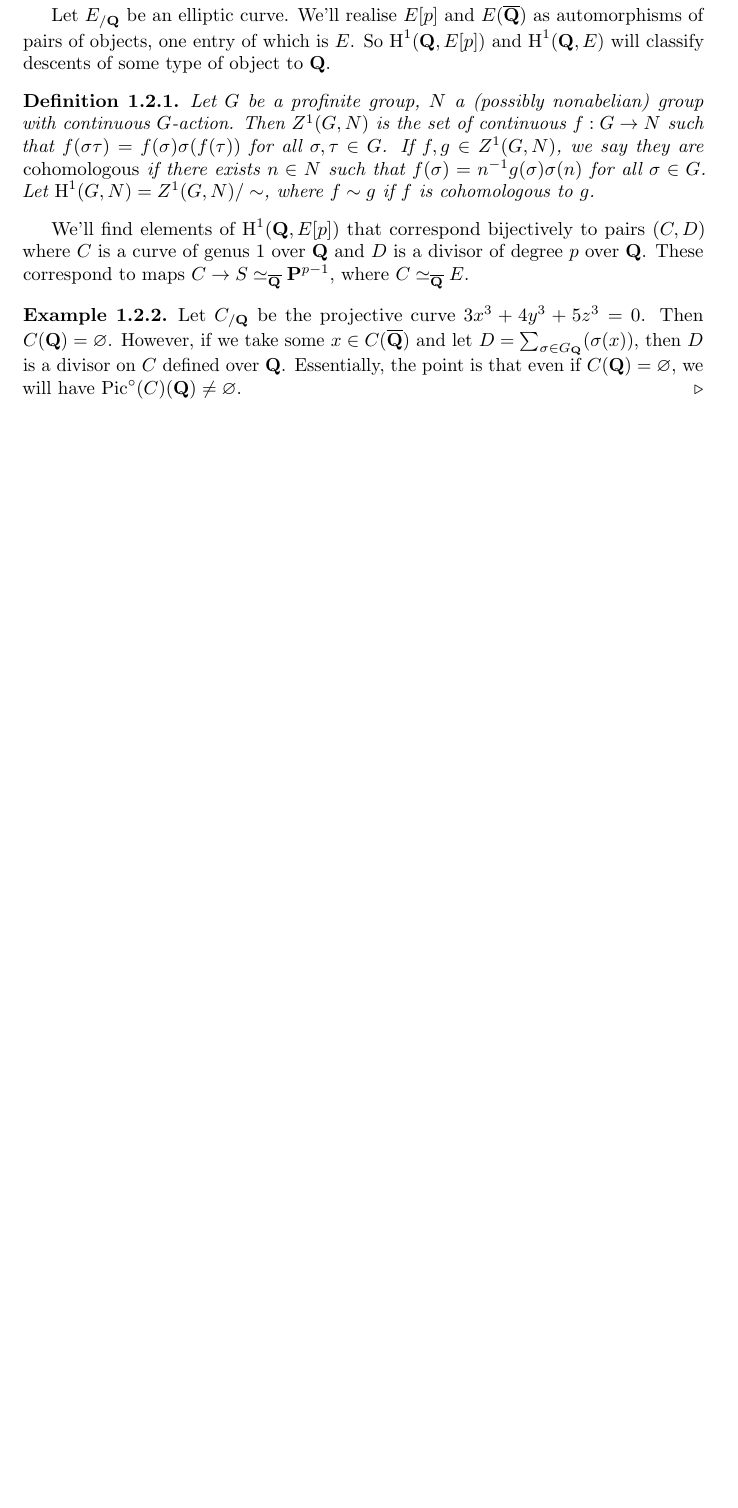
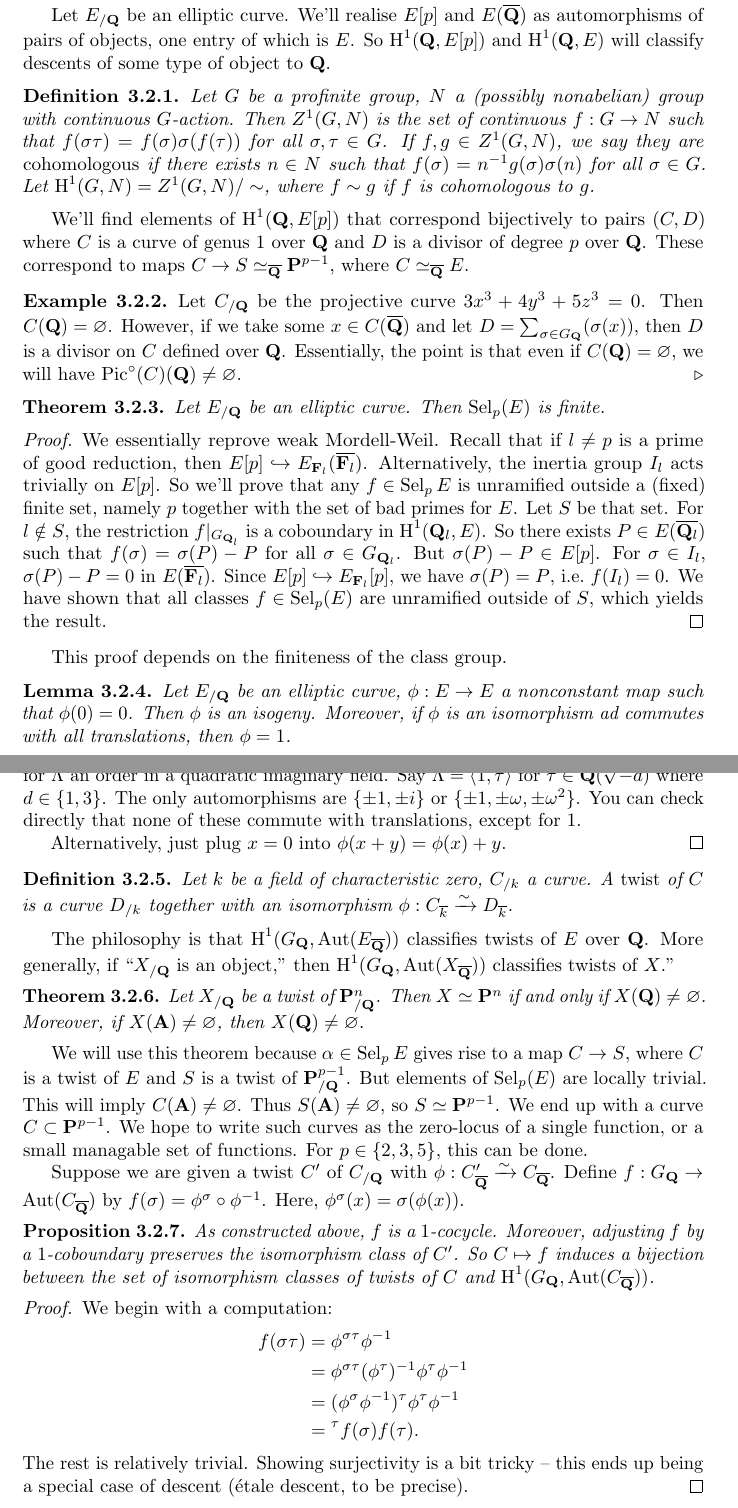
Before and after one commit to dkmiller/7370, a LaTeX document (7370.tex, which reads 3_main-stuff.tex, 7370.sty): part of page 4 of 4 before the commit and two parts of pages 41 and 42 of 44 after it, the two joined at a grey line, cut so that both start at the same text, the shorter picture padded with empty space. Compiled offline with pdfLaTeX.

Commit message:
notes on 11-4

```diff
--- a/3_main-stuff.tex
+++ b/3_main-stuff.tex
@@ -227,3 +227,29 @@ $D$ is a divisor on $C$ defined over $\dQ$. Essentially, the point is that
 even if $C(\dQ)=\varnothing$, we will have
 $\picard^\circ(C)(\dQ)\ne\varnothing$.
 \end{example}
+
+\begin{theorem}
+Let $E_{/\dQ}$ be an elliptic curve. Then $\selmer_p(E)$ is finite.
+\end{theorem}
+\begin{proof}
+We essentially reprove weak Mordell-Weil. Recall that if $l\ne p$ is a prime of
+good reduction, then $E[p]\monic E_{\dF_l}(\overline{\dF_l})$. Alternatively,
+the inertia group $I_l$ acts trivially on $E[p]$. So we'll prove that any
+$f\in \selmer_p E$ is unramified outside a (fixed) finite set, namely $p$
+together with the set of bad primes for $E$. Let $S$ be that set. For
+$l\notin S$, the restriction $f|_{G_{\dQ_l}}$ is a coboundary in
+$\h^1(\dQ_l,E)$. So there exists $P\in E(\overline{\dQ_l})$ such that
+$f(\sigma)=\sigma(P)-P$ for all $\sigma\in G_{\dQ_l}$. But
+$\sigma(P)-P\in E[p]$. For $\sigma\in I_l$, $\sigma(P)-P=0$ in
+$E(\overline{\dF_l})$. Since $E[p]\monic E_{\dF_l}[p]$, we have
+$\sigma(P)=P$, i.e.~$f(I_l)=0$. We have shown that all classes
+$f\in \selmer_p(E)$ are unramified outside of $S$, which yields the result.
+\end{proof}
+
+This proof depends on the finiteness of the class group.
+
+\begin{lemma}
+Let $E_{/\dQ}$ be an elliptic curve, $\phi:E\to E$ a nonconstant map such
+that $\phi(0)=0$. Then $\phi$ is an isogeny. Moreover, if $\phi$ is an
+isomorphism ad commutes with all translations, then $\phi=1$.
+\end{lemma}
@@ -229,0 +259,59 @@ $\picard^\circ(C)(\dQ)\ne\varnothing$.
+$E$ has CM, think about $E_{/\dC}\simeq \dZ/\Lambda$ for $\Lambda$ an order
+in a quadratic imaginary field. Say $\Lambda=\langle 1,\tau\rangle$ for
+$\tau\in \dQ(\sqrt{-d})$ where $d\in \{1,3\}$. The only automorphisms are
+$\{\pm 1,\pm i\}$ or $\{\pm 1,\pm \omega,\pm\omega^2\}$. You can check
+directly that none of these commute with translations, except for $1$.
+
+Alternatively, just plug $x=0$ into $\phi(x+y)=\phi(x)+y$.
+\end{proof}
+
+\begin{definition}
+Let $k$ be a field of characteristic zero, $C_{/k}$ a curve. A \emph{twist} of
+$C$ is a curve $D_{/k}$ together with an isomorphism
+$\phi:C_{\overline k}\iso D_{\overline k}$.
+\end{definition}
+
+The philosophy is that $\h^1(G_\dQ,\automorphisms(E_{\overline\dQ}))$
+classifies twists of $E$ over $\dQ$. More generally, if ``$X_{/\dQ}$ is an
+object,'' then $\h^1(G_\dQ,\automorphisms(X_{\overline\dQ}))$ classifies
+twists of $X$.''
+
+\begin{theorem}
+Let $X_{/\dQ}$ be a twist of $\dP_{/\dQ}^n$. Then $X\simeq \dP^n$ if and only
+if $X(\dQ)\ne\varnothing$. Moreover, if $X(\dA)\ne\varnothing$, then
+$X(\dQ)\ne\varnothing$.
+\end{theorem}
+
+We will use this theorem because $\alpha\in \selmer_p E$ gives rise to a map
+$C\to S$, where $C$ is a twist of $E$ and $S$ is a twist of
+$\dP^{p-1}_{/\dQ}$. But elements of $\selmer_p(E)$ are locally trivial. This
+will imply $C(\dA)\ne\varnothing$. Thus $S(\dA)\ne\varnothing$, so
+$S\simeq \dP^{p-1}$. We end up with a curve $C\subset \dP^{p-1}$. We hope to
+write such curves as the zero-locus of a single function, or a small
+managable set of functions. For $p\in \{2,3,5\}$, this can be done.
+
+Suppose we are given a twist $C'$ of $C_{/\dQ}$ with
+$\phi:C'_{\overline\dQ}\iso C_{\overline\dQ}$. Define
+$f:G_\dQ\to \automorphisms(C_{\overline\dQ})$ by
+$f(\sigma)=\phi^\sigma\circ\phi^{-1}$. Here, $\phi^\sigma(x)=\sigma(\phi(x))$.
+
+\begin{proposition}
+As constructed above, $f$ is a $1$-cocycle. Moreover, adjusting $f$ by a
+$1$-coboundary preserves the isomorphism class of $C'$. So $C\mapsto f$ induces
+a bijection between the set of isomorphism classes of twists of $C$ and
+$\h^1(G_\dQ,\automorphisms(C_{\overline\dQ}))$.
+\end{proposition}
+\begin{proof}
+We begin with a computation:
+\begin{align*}
+  f(\sigma\tau) &= \phi^{\sigma\tau}\phi^{-1} \\
+    &= \phi^{\sigma\tau}(\phi^\tau)^{-1}\phi^\tau\phi^{-1} \\
+    &= (\phi^\sigma\phi^{-1})^\tau \phi^\tau \phi^{-1} \\
+    &= \prescript{\tau}{}{f(\sigma)} f(\tau) .
+\end{align*}
+The rest is relatively trivial. Showing surjectivity is a bit tricky -- this
+ends up being a special case of descent (\'etale descent, to be precise).
+\end{proof}
+
+We'll begin with the easier case of a discrete $G_\dQ$-module. Let
+$f\in \h^1(G_\dQ,\automorphisms(M))$; we need to build a twist of $M$.
--- a/7370.sty
+++ b/7370.sty
@@ -45,11 +45,13 @@
 \newcommand{\Gm}{\mathbf{G}_\mathrm{m}}
 \DeclareMathOperator{\h}{H}
 \DeclareMathOperator{\height}{ht}
+\DeclareMathOperator{\isom}{Isom}
 \DeclareMathOperator{\jacobian}{Jac}
 \DeclareMathOperator{\matrices}{M}
 \DeclareMathOperator{\norm}{N}
 \DeclareMathOperator{\order}{ord}
 \DeclareMathOperator{\picard}{Pic}
+\DeclareMathOperator{\PGL}{PGL}
 \DeclareMathOperator{\rank}{rk}
 \DeclareMathOperator{\res}{res}
 \DeclareMathOperator{\selmer}{Sel}
```
Also changed, not shown: 7370.tex (+2 -2 lines), 3_main-stuff.tex (16 more changed lines).
